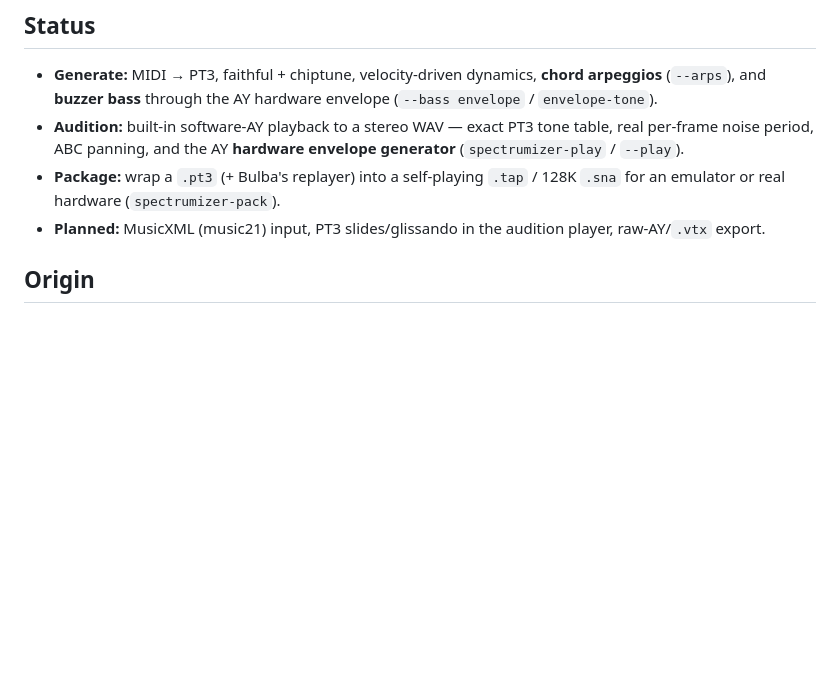
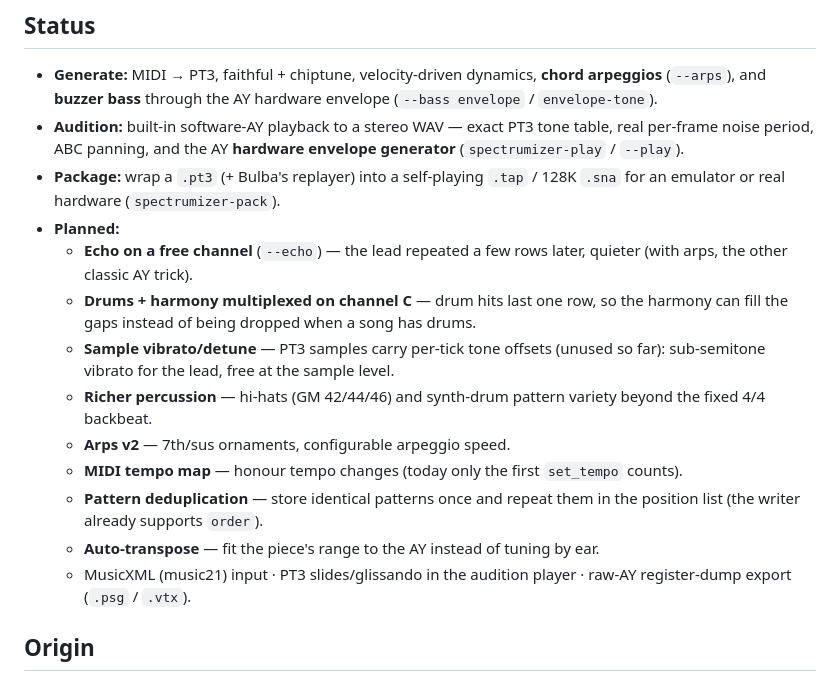
Before and after one commit to revengator/spectrumizer, a Markdown page: README.md, the part around the change. Rendered like a GitHub page; blank space fills up the shorter version.

Commit message:
README: grow the Planned list from a project review
Echo on a free channel, drums+harmony multiplexing on C, sample
vibrato/detune, richer percussion, arps v2 (7th/sus, arp speed), MIDI
tempo map, pattern deduplication, auto-transpose — plus the items
already there (MusicXML, slides, register-dump export).

```diff
--- a/README.md
+++ b/README.md
@@ -189,8 +189,23 @@ pytest -q
   envelope generator** (`spectrumizer-play` / `--play`).
 - **Package:** wrap a `.pt3` (+ Bulba's replayer) into a self-playing `.tap` /
   128K `.sna` for an emulator or real hardware (`spectrumizer-pack`).
-- **Planned:** MusicXML (music21) input, PT3 slides/glissando in the audition
-  player, raw-AY/`.vtx` export.
+- **Planned:**
+  - **Echo on a free channel** (`--echo`) — the lead repeated a few rows later,
+    quieter (with arps, the other classic AY trick).
+  - **Drums + harmony multiplexed on channel C** — drum hits last one row, so
+    the harmony can fill the gaps instead of being dropped when a song has drums.
+  - **Sample vibrato/detune** — PT3 samples carry per-tick tone offsets
+    (unused so far): sub-semitone vibrato for the lead, free at the sample level.
+  - **Richer percussion** — hi-hats (GM 42/44/46) and synth-drum pattern
+    variety beyond the fixed 4/4 backbeat.
+  - **Arps v2** — 7th/sus ornaments, configurable arpeggio speed.
+  - **MIDI tempo map** — honour tempo changes (today only the first
+    `set_tempo` counts).
+  - **Pattern deduplication** — store identical patterns once and repeat them
+    in the position list (the writer already supports `order`).
+  - **Auto-transpose** — fit the piece's range to the AY instead of tuning by ear.
+  - MusicXML (music21) input · PT3 slides/glissando in the audition player ·
+    raw-AY register-dump export (`.psg` / `.vtx`).
 
 ## Origin
 
```
